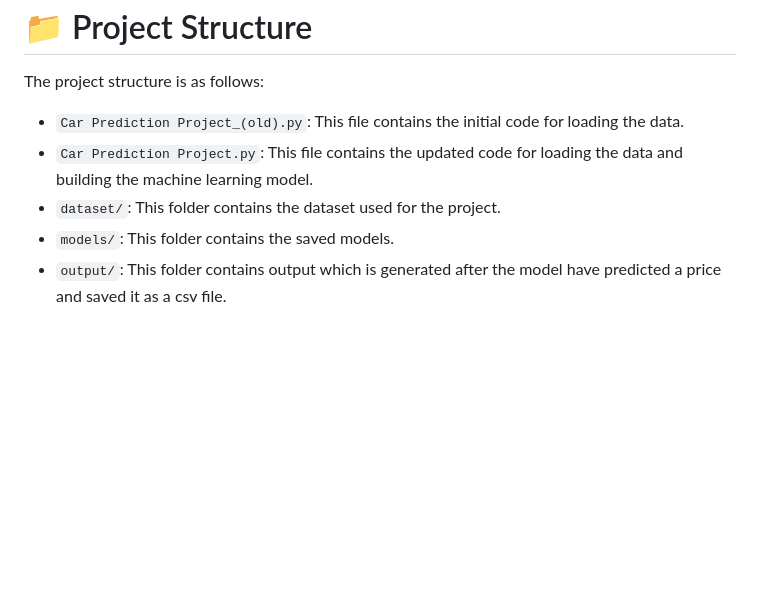
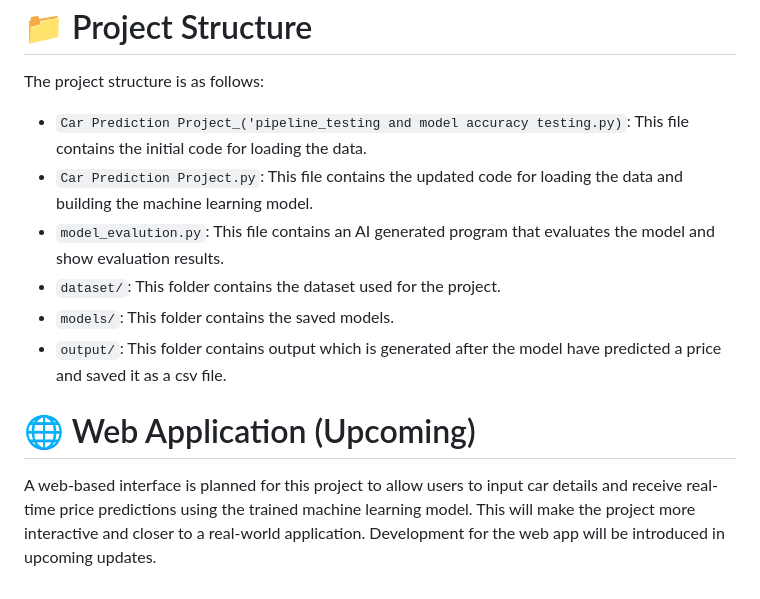
Before and after one commit to Urbesh/Car-Price-Prediction, a Markdown page: README.md, the part around the change. Rendered like a GitHub page; blank space fills up the shorter version.

```diff
--- a/README.md
+++ b/README.md
@@ -42,8 +42,14 @@ The Car Prediction Project includes the following features:
 
 The project structure is as follows:
 
-* `Car Prediction Project_(old).py`: This file contains the initial code for loading the data.
+* `Car Prediction Project_('pipeline_testing and model accuracy testing.py)`: This file contains the initial code for loading the data.
 * `Car Prediction Project.py`: This file contains the updated code for loading the data and building the machine learning model.
+* `model_evalution.py`: This file contains an AI generated program that evaluates the model and show evaluation results.
 * `dataset/`: This folder contains the dataset used for the project.
 * `models/`: This folder contains the saved models.
 * `output/`: This folder contains output which is generated after the model have predicted a price and saved it as a csv file.
+
+🌐 Web Application (Upcoming)
+=============================
+
+A web-based interface is planned for this project to allow users to input car details and receive real-time price predictions using the trained machine learning model. This will make the project more interactive and closer to a real-world application. Development for the web app will be introduced in upcoming updates.
```
